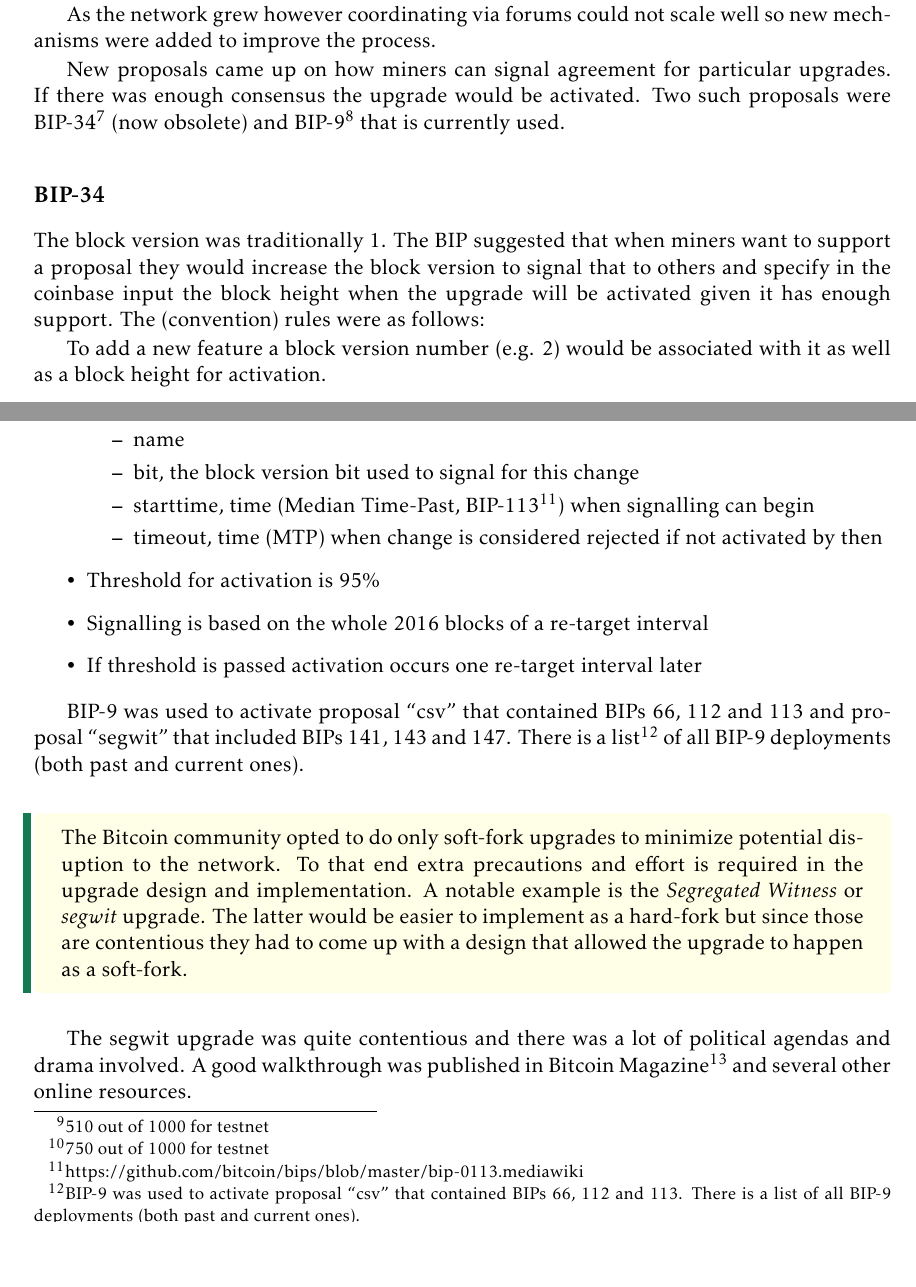
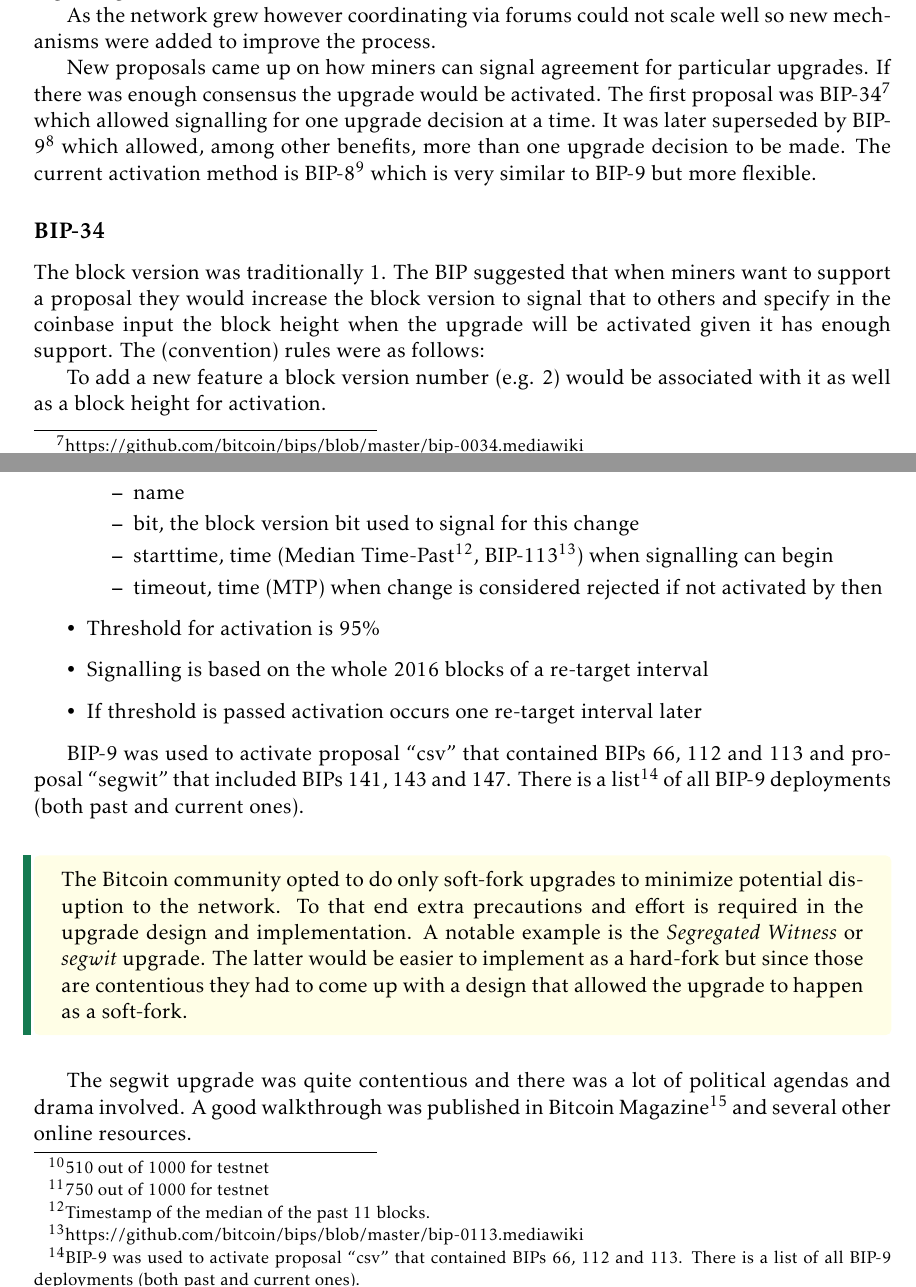
Before and after one commit to karask/bitcoin-textbook, a LaTeX thesis (bitcoin-textbook.tex, which reads forking.tex): two parts of pages 35 and 36 of 95, joined at a grey line, cut so that both start at the same text, the shorter picture padded with empty space. Compiled offline with pdfLaTeX.

Commit message:
cleaned up to bip-9

```diff
--- a/forking.tex
+++ b/forking.tex
@@ -153,7 +153,7 @@ During the first years of its existence upgrading Bitcoin involved notifying nod
 
 As the network grew however coordinating via forums could not scale well so new mechanisms were added to improve the process.
 
-New proposals came up on how miners can signal agreement for particular upgrades. If there was enough consensus the upgrade would be activated. Two such proposals were BIP-34\footnote{https://github.com/bitcoin/bips/blob/master/bip-0034.mediawiki} (now obsolete) and BIP-9\footnote{https://github.com/bitcoin/bips/blob/master/bip-0009.mediawiki} that is currently used.
+New proposals came up on how miners can signal agreement for particular upgrades. If there was enough consensus the upgrade would be activated. The first proposal was BIP-34\footnote{https://github.com/bitcoin/bips/blob/master/bip-0034.mediawiki} which allowed signalling for one upgrade decision at a time. It was later superseded by BIP-9\footnote{https://github.com/bitcoin/bips/blob/master/bip-0009.mediawiki} which allowed, among other benefits, more than one upgrade decision to be made. The current activation method is BIP-8\footnote{https://github.com/bitcoin/bips/blob/master/bip-0008.mediawiki} which is very similar to BIP-9 but more flexible.
 
 \subsection*{BIP-34}
 The block version was traditionally 1. The BIP suggested that when miners want to support a proposal they would increase the block version to signal that to others and specify in the coinbase input the block height when the upgrade will be activated given it has enough support. The (convention) rules were as follows:
@@ -177,7 +177,7 @@ BIP-34 allowed only one upgrade at a time and no easy way to reject a proposal t
 	\begin{itemize}
 	\item name
 	\item bit, the block version bit used to signal for this change
-	\item starttime, time (Median Time-Past, BIP-113\footnote{https://github.com/bitcoin/bips/blob/master/bip-0113.mediawiki}) when signalling can begin
+	\item starttime, time (Median Time-Past\footnote{Timestamp of the median of the past 11 blocks.}, BIP-113\footnote{https://github.com/bitcoin/bips/blob/master/bip-0113.mediawiki}) when signalling can begin
 	\item timeout, time (MTP) when change is considered rejected if not activated by then
 	\end{itemize}
 \item Threshold for activation is 95\%
```
Also changed, not shown: forking.tex (1 more changed lines).
